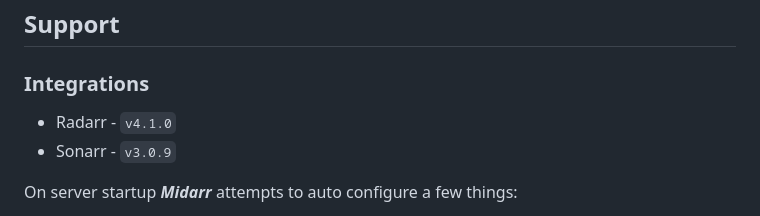
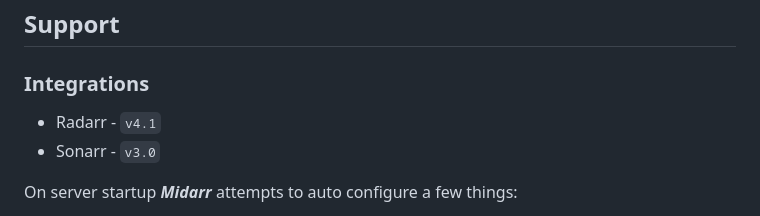
Before and after one commit to midarrlabs/midarr-server, a Markdown page: README.md, the part around the change. Rendered like a GitHub page.

Commit message:
docs: update README

```diff
--- a/README.md
+++ b/README.md
@@ -120,8 +120,8 @@ environment:
 
 ### Integrations
 
-* Radarr - `v4.1.0`
-* Sonarr - `v3.0.9`
+* Radarr - `v4.1`
+* Sonarr - `v3.0`
 
 On server startup ***Midarr*** attempts to auto configure a few things:
 
```
